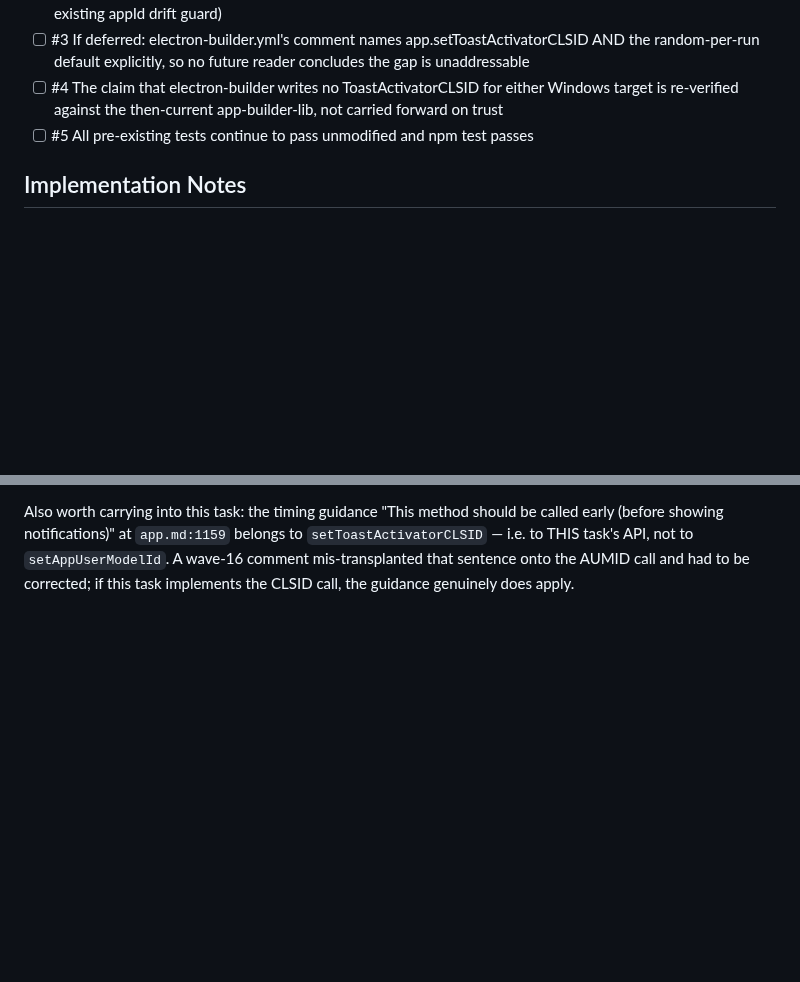
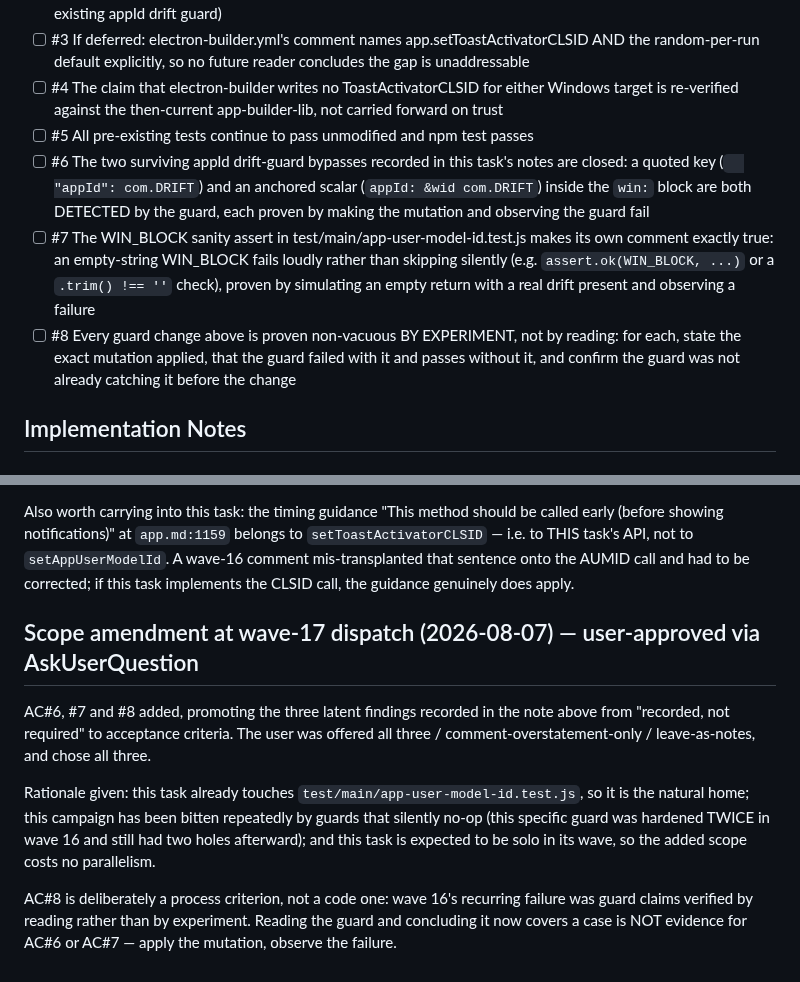
Before and after one commit to evolvconsulting/claude-conduit-app, a Markdown page: backlog/tasks/ncow-61 - Decide-the-ToastActivatorCLSID-half-of-Windows-toast-activation.md, 2 parts joined by grey strips. Rendered like a GitHub page; blank space fills up the shorter version.

```diff
--- a/backlog/tasks/ncow-61 - Decide-the-ToastActivatorCLSID-half-of-Windows-toast-activation.md
+++ b/backlog/tasks/ncow-61 - Decide-the-ToastActivatorCLSID-half-of-Windows-toast-activation.md
@@ -39,6 +39,9 @@ Primary files: `src/main/appUserModelId.js`, `src/main/index.js`, `electron-buil
 - [ ] #3 If deferred: electron-builder.yml's comment names app.setToastActivatorCLSID AND the random-per-run default explicitly, so no future reader concludes the gap is unaddressable
 - [ ] #4 The claim that electron-builder writes no ToastActivatorCLSID for either Windows target is re-verified against the then-current app-builder-lib, not carried forward on trust
 - [ ] #5 All pre-existing tests continue to pass unmodified and npm test passes
+- [ ] #6 The two surviving appId drift-guard bypasses recorded in this task's notes are closed: a quoted key (`  "appId": com.DRIFT`) and an anchored scalar (`appId: &wid com.DRIFT`) inside the `win:` block are both DETECTED by the guard, each proven by making the mutation and observing the guard fail
+- [ ] #7 The WIN_BLOCK sanity assert in test/main/app-user-model-id.test.js makes its own comment exactly true: an empty-string WIN_BLOCK fails loudly rather than skipping silently (e.g. `assert.ok(WIN_BLOCK, ...)` or a `.trim() !== ''` check), proven by simulating an empty return with a real drift present and observing a failure
+- [ ] #8 Every guard change above is proven non-vacuous BY EXPERIMENT, not by reading: for each, state the exact mutation applied, that the guard failed with it and passes without it, and confirm the guard was not already catching it before the change
 <!-- AC:END -->
 
 ## Implementation Notes
@@ -70,4 +73,19 @@ Also worth carrying into this task: the timing guidance "This method should be c
 showing notifications)" at `app.md:1159` belongs to `setToastActivatorCLSID` — i.e. to THIS task's API,
 not to `setAppUserModelId`. A wave-16 comment mis-transplanted that sentence onto the AUMID call and
 had to be corrected; if this task implements the CLSID call, the guidance genuinely does apply.
+
+## Scope amendment at wave-17 dispatch (2026-08-07) — user-approved via AskUserQuestion
+
+AC#6, #7 and #8 added, promoting the three latent findings recorded in the note above from "recorded,
+not required" to acceptance criteria. The user was offered all three / comment-overstatement-only /
+leave-as-notes, and chose all three.
+
+Rationale given: this task already touches `test/main/app-user-model-id.test.js`, so it is the natural
+home; this campaign has been bitten repeatedly by guards that silently no-op (this specific guard was
+hardened TWICE in wave 16 and still had two holes afterward); and this task is expected to be solo in
+its wave, so the added scope costs no parallelism.
+
+AC#8 is deliberately a process criterion, not a code one: wave 16's recurring failure was guard claims
+verified by reading rather than by experiment. Reading the guard and concluding it now covers a case is
+NOT evidence for AC#6 or AC#7 — apply the mutation, observe the failure.
 <!-- SECTION:NOTES:END -->
```
Also changed, not shown: other parts of backlog/tasks/ncow-61 - Decide-the-ToastActivatorCLSID-half-of-Windows-toast-activation.md (+1 -1 lines), backlog/tasks/ncow-58 - Document-the-trays-native-notification-behavior-in-README-DESIGN.md.md (+19 -1 lines).
